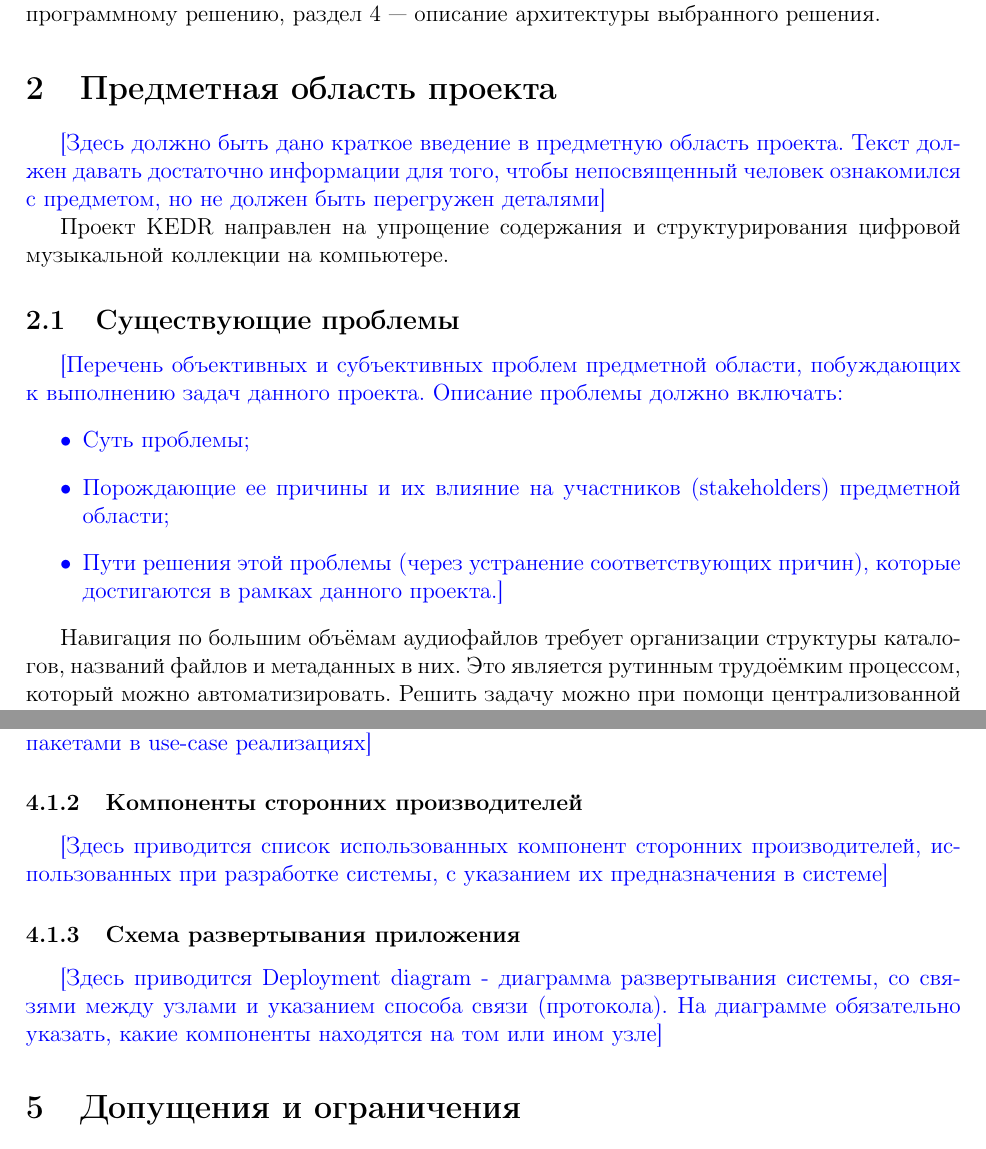
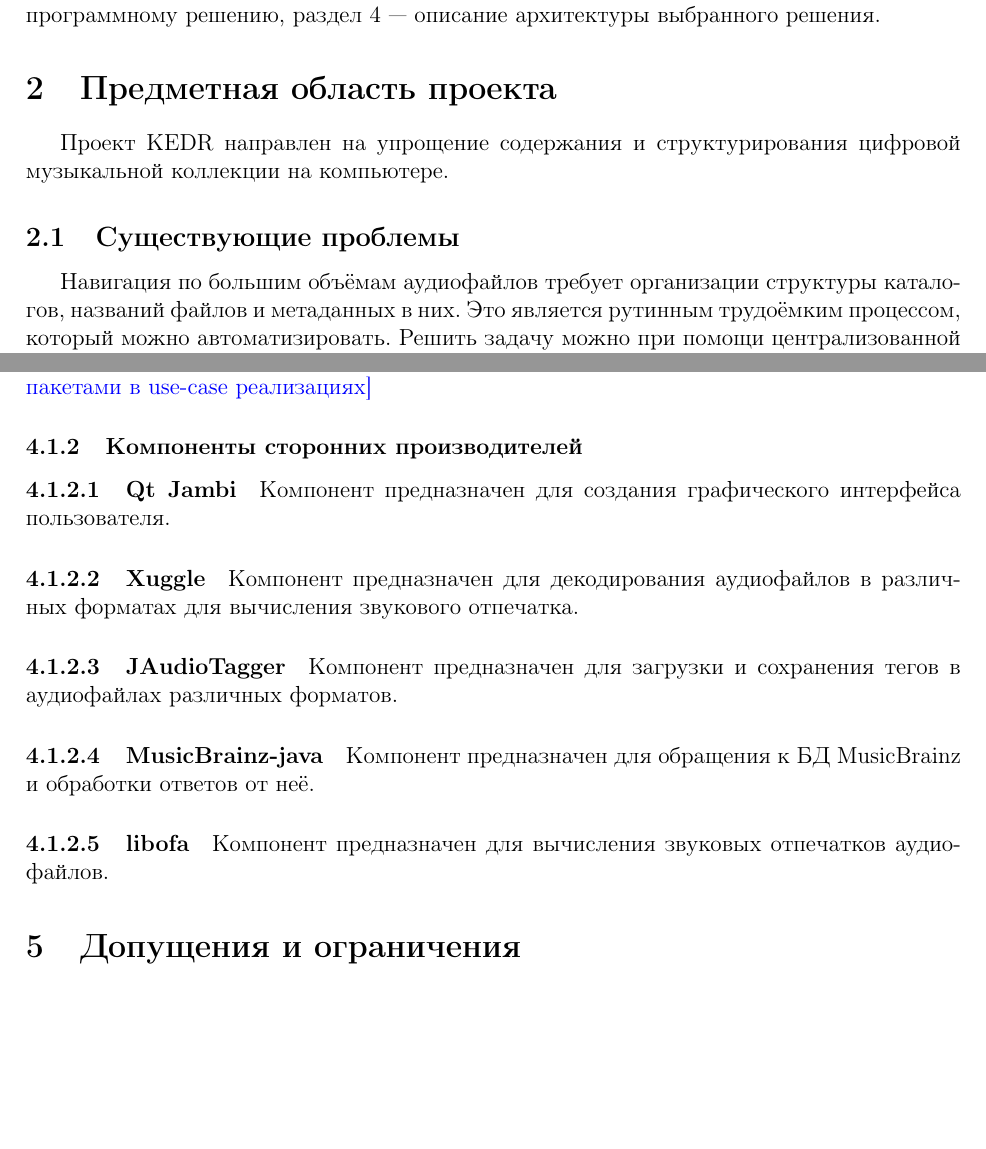
Before and after one commit to worklez/kedr, a LaTeX document (doc/report.tex): two parts of pages 4 and 7 of 7 before the commit and two parts of pages 4 and 6 of 6 after it, joined at a grey line, cut so that both start at the same text, the shorter picture padded with empty space. Compiled offline with pdfLaTeX.

```diff
--- a/doc/report.tex
+++ b/doc/report.tex
@@ -7,6 +7,8 @@
 \usepackage{cmap} % only with pdftex
 \usepackage{indentfirst}
 \usepackage{color}
+\usepackage{caption}
+\usepackage[table]{xcolor}
 \usepackage[left=3cm,top=2cm,bottom=2cm,right=1cm,nohead,nofoot]{geometry}
 \usepackage[nofancy]{svninfo}
 
@@ -109,18 +109,9 @@
 Раздел 3 содержит описание требований к программному решению, раздел 4 --- описание архитектуры выбранного решения.
 
 \section{Предметная область проекта}
-\comment{[Здесь должно быть дано краткое введение в предметную область проекта. Текст должен давать достаточно информации для того, чтобы непосвященный человек ознакомился с предметом, но не должен быть перегружен деталями]}
-
 Проект KEDR направлен на упрощение содержания и структурирования цифровой музыкальной коллекции на компьютере.
 
 \subsection{Существующие проблемы}
-\comment{[Перечень объективных и субъективных проблем предметной области, побуждающих к выполнению задач данного проекта. Описание проблемы должно включать:
-	\begin{itemize}
-		\item Суть проблемы;
-		\item Порождающие ее причины и их влияние на участников (stakeholders)  предметной области;
-		\item Пути решения этой проблемы (через устранение соответствующих причин), которые достигаются в рамках данного проекта.]
-	\end{itemize}}
-
 Навигация по большим объёмам аудиофайлов требует организации структуры каталогов, названий файлов и метаданных в них.
 Это является рутинным трудоёмким процессом, который можно автоматизировать.
 Решить задачу можно при помощи централизованной БД о музыкальных композициях.
@@ -209,10 +184,20 @@
 \comment{[Здесь приводится более подробное описание предназначения компонента и Package diagram – диаграмма пакетов, из которых состоит данный компонент. Обязательно выделение на диаграмме интерфейсов пакета, служащих для связи с другими пакетами (фасад пакета), а также ключевых классов, используемых другими пакетами в use-case реализациях]}
 
 \subsubsection{Компоненты сторонних производителей}
-\comment{[Здесь приводится список использованных компонент сторонних производителей, использованных при разработке системы, с указанием их предназначения в системе]}
+\paragraph{Qt Jambi}
+Компонент предназначен для создания графического интерфейса пользователя.
 
-\subsubsection{Схема развертывания приложения}
-\comment{[Здесь приводится Deployment diagram  - диаграмма развертывания системы, со связями между узлами и указанием способа связи (протокола). На диаграмме обязательно указать, какие компоненты находятся на том или ином узле]}
+\paragraph{Xuggle}
+Компонент предназначен для декодирования аудиофайлов в различных форматах для вычисления звукового отпечатка.
+
+\paragraph{JAudioTagger}
+Компонент предназначен для загрузки и сохранения тегов в аудиофайлах различных форматов.
+
+\paragraph{MusicBrainz-java}
+Компонент предназначен для обращения к БД MusicBrainz и обработки ответов от неё.
+
+\paragraph{libofa}
+Компонент предназначен для вычисления звуковых отпечатков аудиофайлов.
 
 \section{Допущения и ограничения}
 Проект разрабатывается двумя участниками.
```
Also changed, not shown: doc/report.tex (30 more changed lines), 30 other files.
